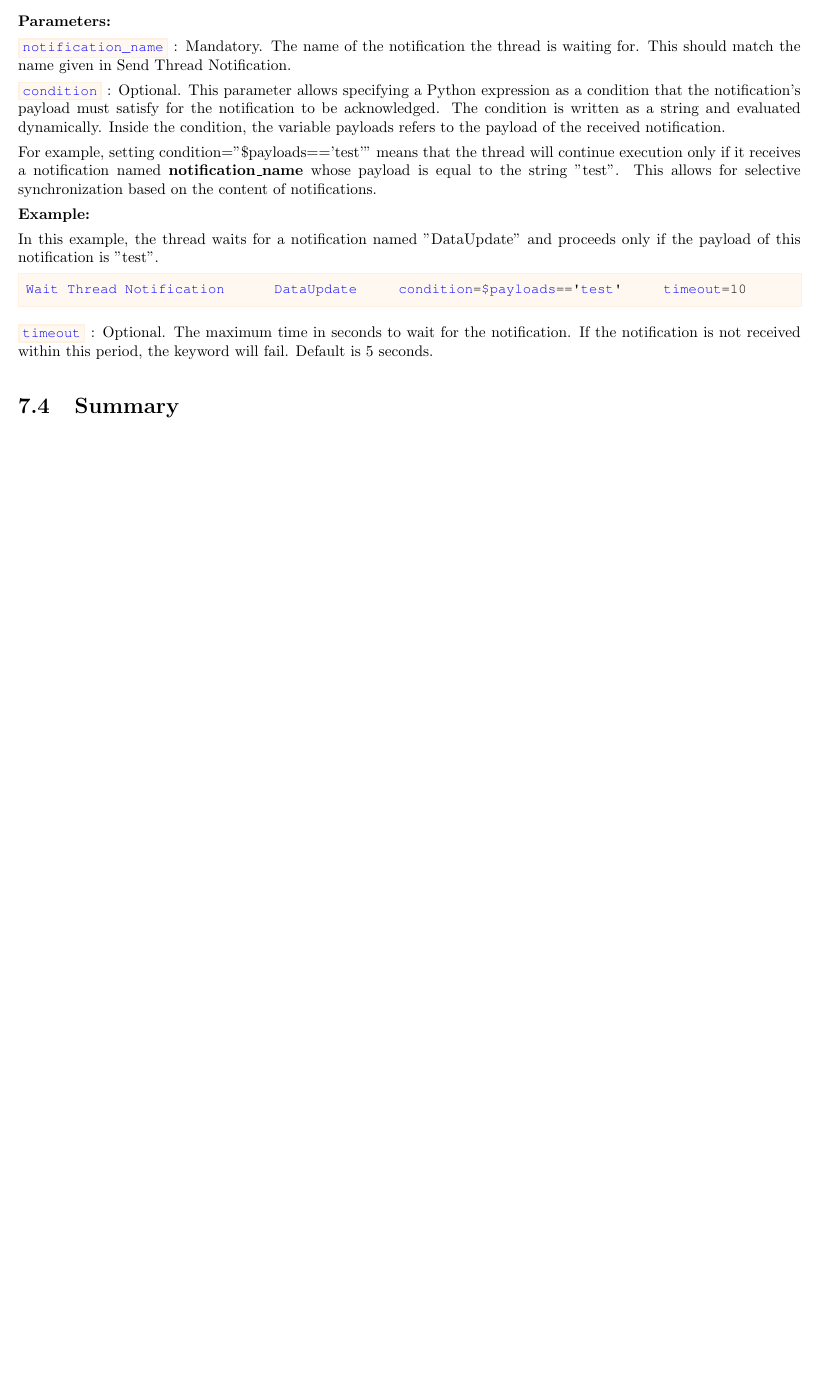
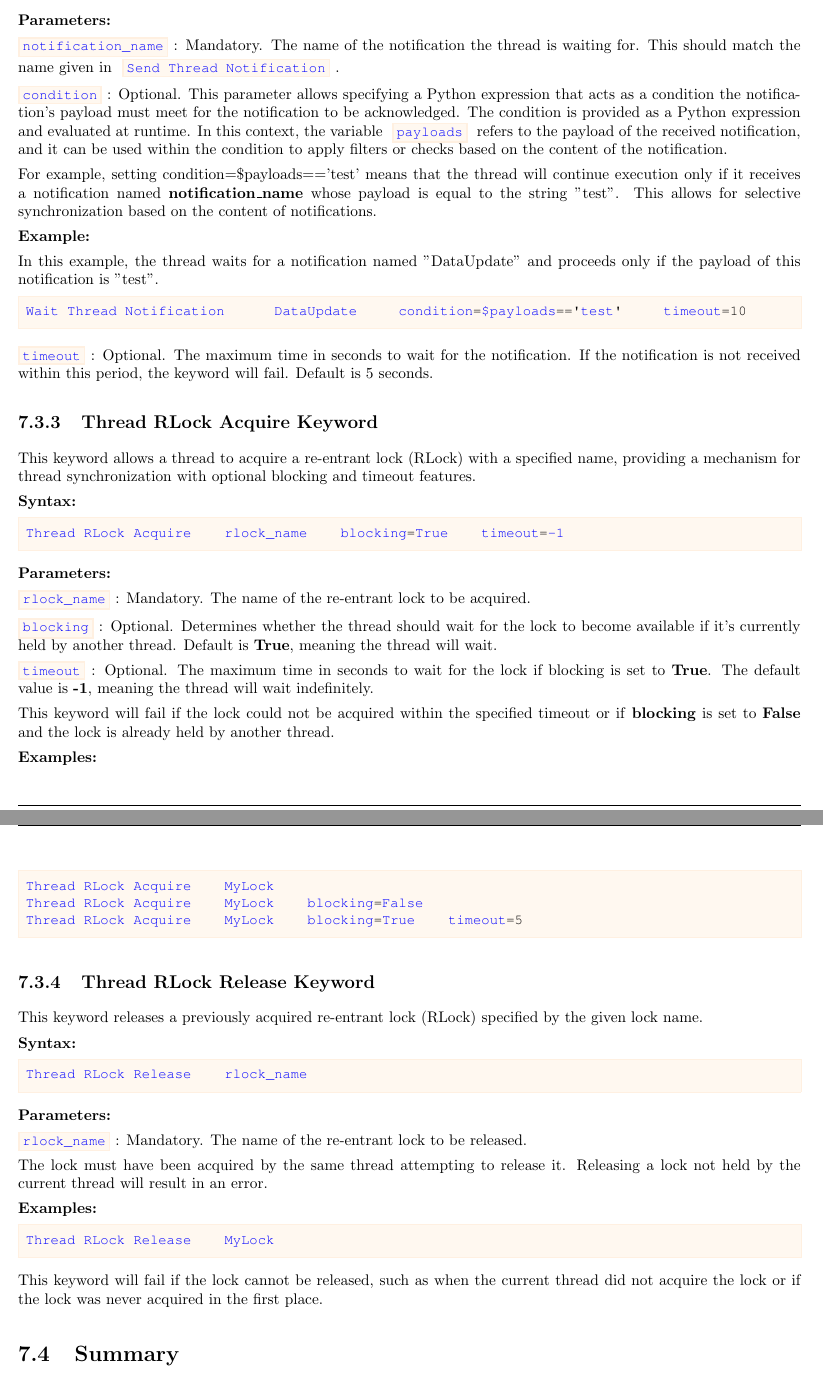
Before and after one commit to test-fullautomation/robotframework-documentation, a LaTeX document (book/RobotFrameworkAIO_Reference_OSS.tex, which reads book/include/threading.tex): part of page 16 of 17 before the commit and two parts of pages 16 and 17 of 18 after it, the two joined at a grey line, cut so that both start at the same text, the shorter picture padded with empty space. Compiled offline with pdfLaTeX; a LaTeX package or settings file that is missing is left out.

Commit message:
- update thread documents

```diff
--- a/book/include/threading.tex
+++ b/book/include/threading.tex
@@ -79,11 +79,12 @@ Wait Thread Notification     notification_name    condition=None     timeout=5
 
 \textbf{Parameters:}
 
-\rcode{notification\_name}: Mandatory. The name of the notification the thread is waiting for. This should match the name given in Send Thread Notification.
+\rcode{notification\_name}: Mandatory. The name of the notification the thread is waiting for. This should match the name given in \rcode{Send Thread Notification}.
 
-\rcode{condition}: Optional. This parameter allows specifying a Python expression as a condition that the notification's payload must satisfy for the notification to be acknowledged. The condition is written as a string and evaluated dynamically. Inside the condition, the variable payloads refers to the payload of the received notification.
+\rcode{condition}: Optional. This parameter allows specifying a Python expression that acts as a condition the notification's payload must meet for the notification to be acknowledged. The condition is provided as a Python expression and evaluated at runtime. In this context, the variable \rcode{payloads} refers to the payload of the received notification, and it can be used within the condition to apply filters or checks based on the content of the notification.
 
-For example, setting condition="\$payloads=='test'" means that the thread will continue execution only if it receives a notification named \textbf{notification\_name} whose payload is equal to the string "test". This allows for selective synchronization based on the content of notifications.
+
+For example, setting condition=\$payloads=='test' means that the thread will continue execution only if it receives a notification named \textbf{notification\_name} whose payload is equal to the string "test". This allows for selective synchronization based on the content of notifications.
 
 \textbf{Example:}
 
@@ -94,6 +95,59 @@ Wait Thread Notification      DataUpdate     condition=$payloads=='test'     tim
 \end{robotcode}
 
 \rcode{timeout}: Optional. The maximum time in seconds to wait for the notification. If the notification is not received within this period, the keyword will fail. Default is 5 seconds.
+
+\subsection{Thread RLock Acquire Keyword}
+
+This keyword allows a thread to acquire a re-entrant lock (RLock) with a specified name, providing a mechanism for thread synchronization with optional blocking and timeout features.
+
+\textbf{Syntax:}
+
+\begin{robotcode}
+Thread RLock Acquire    rlock_name    blocking=True    timeout=-1
+\end{robotcode}
+
+\textbf{Parameters:}
+
+\rcode{rlock\_name}: Mandatory. The name of the re-entrant lock to be acquired.
+
+\rcode{blocking}: Optional. Determines whether the thread should wait for the lock to become available if it's currently held by another thread. Default is \textbf{True}, meaning the thread will wait.
+
+\rcode{timeout}: Optional. The maximum time in seconds to wait for the lock if blocking is set to \textbf{True}. The default value is \textbf{-1}, meaning the thread will wait indefinitely.
+
+This keyword will fail if the lock could not be acquired within the specified timeout or if \textbf{blocking} is set to \textbf{False} and the lock is already held by another thread.
+
+\textbf{Examples:}
+
+\begin{robotcode}
+Thread RLock Acquire    MyLock
+Thread RLock Acquire    MyLock    blocking=False
+Thread RLock Acquire    MyLock    blocking=True    timeout=5
+\end{robotcode}
+
+\subsection{Thread RLock Release Keyword}
+
+This keyword releases a previously acquired re-entrant lock (RLock) specified by the given lock name.
+
+\textbf{Syntax:}
+
+\begin{robotcode}
+Thread RLock Release    rlock_name
+\end{robotcode}
+
+\textbf{Parameters:}
+
+\rcode{rlock\_name}: Mandatory. The name of the re-entrant lock to be released.
+
+The lock must have been acquired by the same thread attempting to release it. Releasing a lock not held by the current thread will result in an error.
+
+\textbf{Examples:}
+
+\begin{robotcode}
+Thread RLock Release    MyLock
+\end{robotcode}
+
+This keyword will fail if the lock cannot be released, such as when the current thread did not acquire the lock or if the lock was never acquired in the first place.
+
 
 \section{Summary}
 
```
Also changed, not shown: book/include/threading.tex (14 more changed lines).
